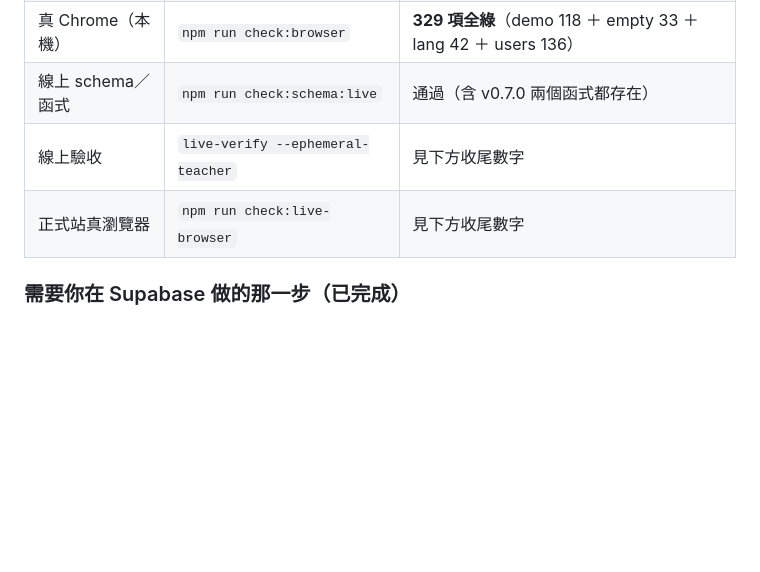
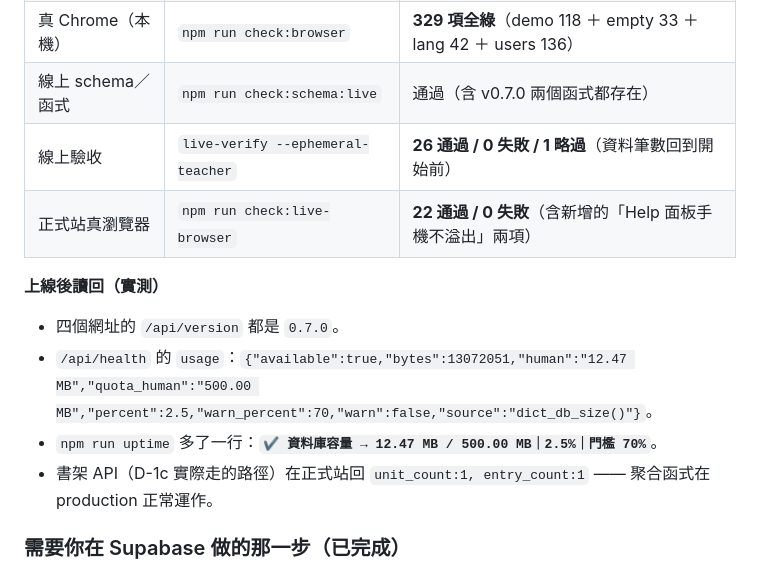
Before and after one commit to RimuruTempest0417/PV-Dictionary, a Markdown page: docs/release/release-v0.7.0.md, the part around the change. Drawn GitHub-style; blank space fills up the shorter version.

Commit message:
v0.7.0 收尾：發版說明補上實跑與讀回數字（線上 26/0、正式站真瀏覽器 22/0、用量 12.47MB 2.5%）

```diff
--- a/docs/release/release-v0.7.0.md
+++ b/docs/release/release-v0.7.0.md
@@ -46,8 +46,15 @@
 | 單元／API／守門 | `npm test` | 168 通過 / 0 失敗 |
 | 真 Chrome（本機） | `npm run check:browser` | **329 項全綠**（demo 118 ＋ empty 33 ＋ lang 42 ＋ users 136） |
 | 線上 schema／函式 | `npm run check:schema:live` | 通過（含 v0.7.0 兩個函式都存在） |
-| 線上驗收 | `live-verify --ephemeral-teacher` | 見下方收尾數字 |
-| 正式站真瀏覽器 | `npm run check:live-browser` | 見下方收尾數字 |
+| 線上驗收 | `live-verify --ephemeral-teacher` | **26 通過 / 0 失敗 / 1 略過**（資料筆數回到開始前） |
+| 正式站真瀏覽器 | `npm run check:live-browser` | **22 通過 / 0 失敗**（含新增的「Help 面板手機不溢出」兩項） |
+
+**上線後讀回（實測）**
+
+- 四個網址的 `/api/version` 都是 `0.7.0`。
+- `/api/health` 的 `usage`：`{"available":true,"bytes":13072051,"human":"12.47 MB","quota_human":"500.00 MB","percent":2.5,"warn_percent":70,"warn":false,"source":"dict_db_size()"}`。
+- `npm run uptime` 多了一行：**`✔ 資料庫容量 → 12.47 MB / 500.00 MB｜2.5%｜門檻 70%`**。
+- 書架 API（D-1c 實際走的路徑）在正式站回 `unit_count:1, entry_count:1` —— 聚合函式在 production 正常運作。
 
 ### 需要你在 Supabase 做的那一步（已完成）
 
```
